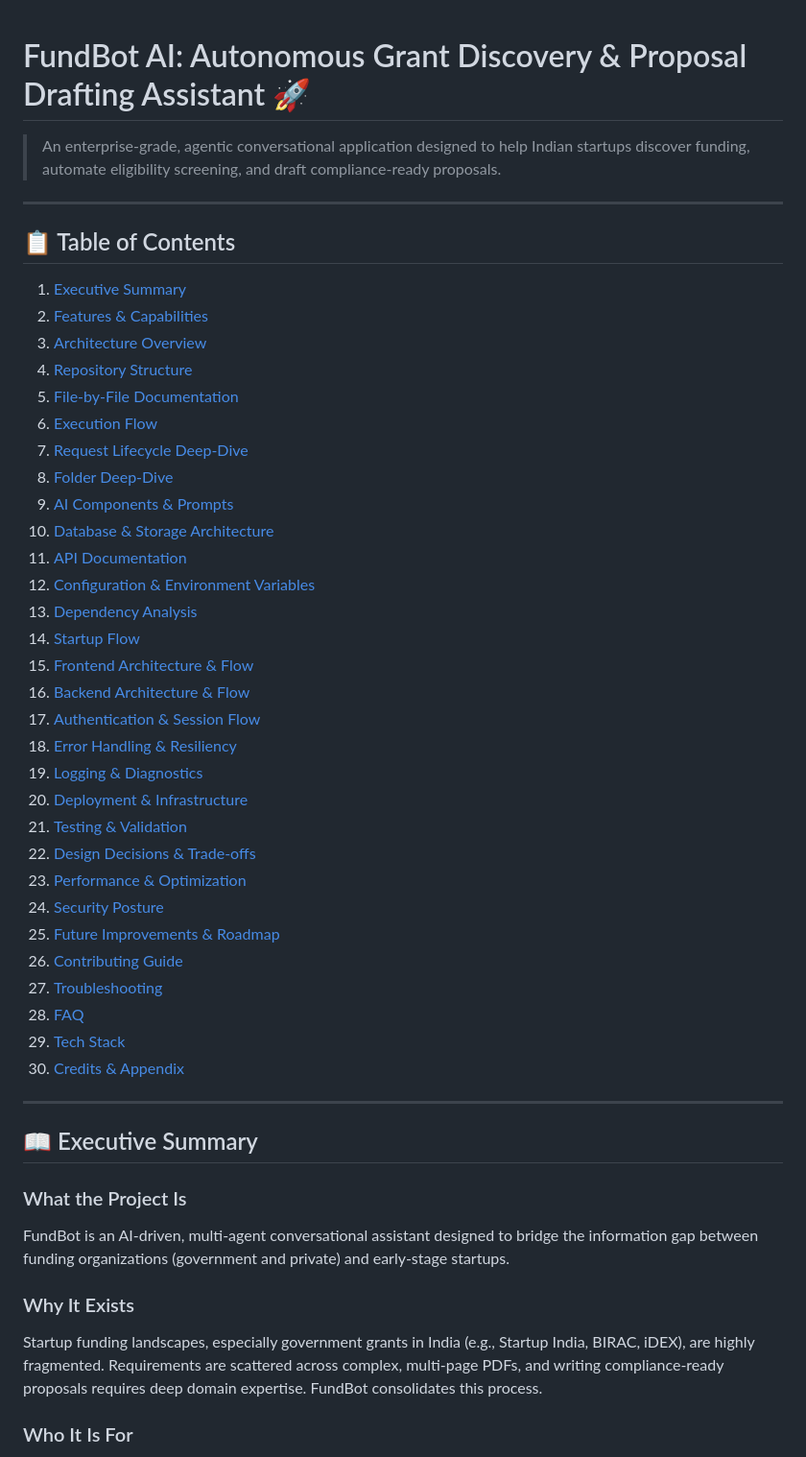
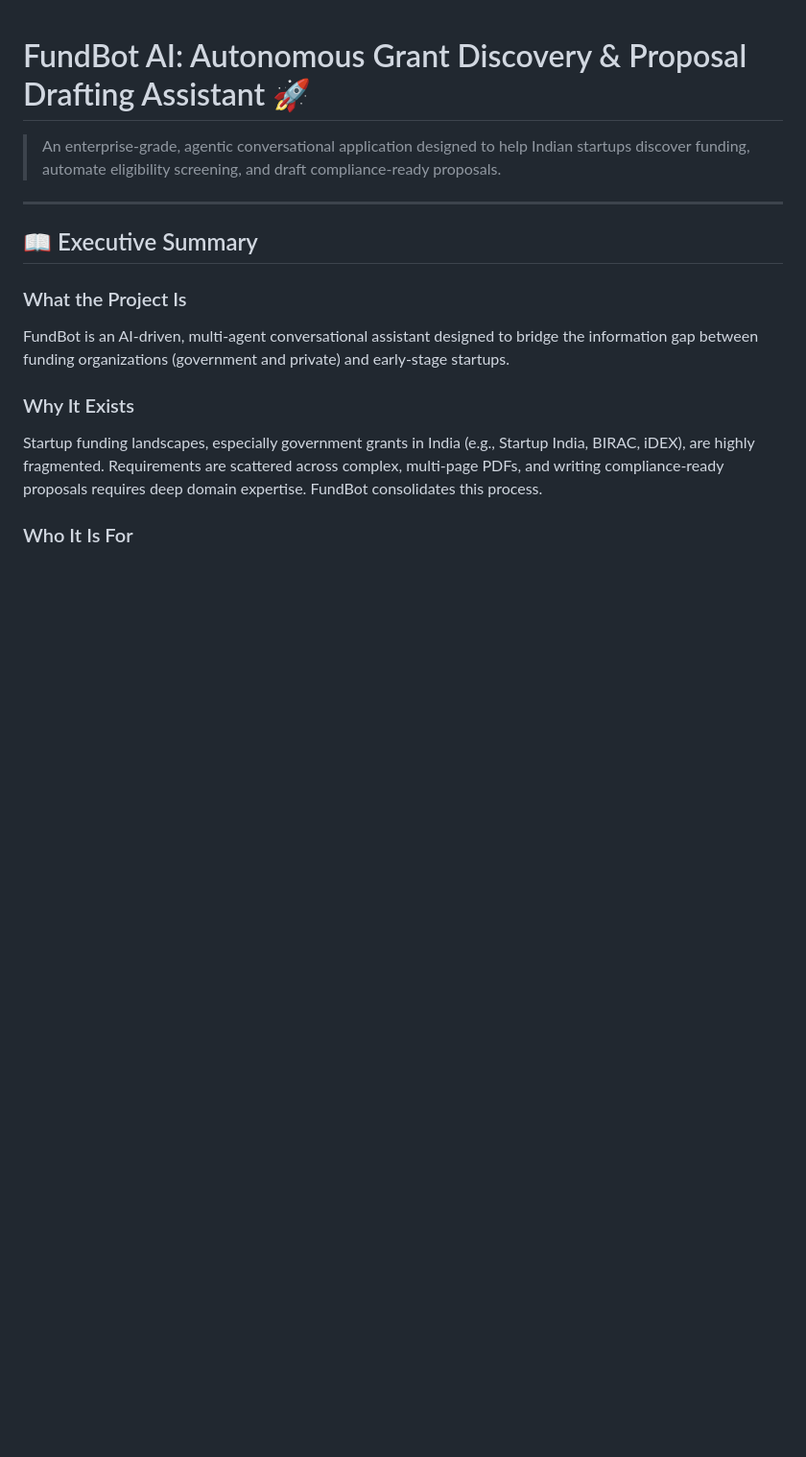
Before and after one commit to rezzraj/FundBot-, a Markdown page: README.md, the part around the change. Shown at 96% size. Drawn GitHub-style; blank space fills up the shorter version.

```diff
--- a/README.md
+++ b/README.md
@@ -1,40 +1,6 @@
 # FundBot AI: Autonomous Grant Discovery & Proposal Drafting Assistant 🚀
 
 > An enterprise-grade, agentic conversational application designed to help Indian startups discover funding, automate eligibility screening, and draft compliance-ready proposals.
-
----
-
-## 📋 Table of Contents
-1. [Executive Summary](#-executive-summary)
-2. [Features & Capabilities](#-features--capabilities)
-3. [Architecture Overview](#-architecture-overview)
-4. [Repository Structure](#-repository-structure)
-5. [File-by-File Documentation](#-file-by-file-documentation)
-6. [Execution Flow](#-execution-flow)
-7. [Request Lifecycle Deep-Dive](#-request-lifecycle-deep-dive)
-8. [Folder Deep-Dive](#-folder-deep-dive)
-9. [AI Components & Prompts](#-ai-components--prompts)
-10. [Database & Storage Architecture](#-database--storage-architecture)
-11. [API Documentation](#-api-documentation)
-12. [Configuration & Environment Variables](#-configuration--environment-variables)
-13. [Dependency Analysis](#-dependency-analysis)
-14. [Startup Flow](#-startup-flow)
-15. [Frontend Architecture & Flow](#-frontend-architecture--flow)
-16. [Backend Architecture & Flow](#-backend-architecture--flow)
-17. [Authentication & Session Flow](#-authentication--session-flow)
-18. [Error Handling & Resiliency](#-error-handling--resiliency)
-19. [Logging & Diagnostics](#-logging--diagnostics)
-20. [Deployment & Infrastructure](#-deployment--infrastructure)
-21. [Testing & Validation](#-testing--validation)
-22. [Design Decisions & Trade-offs](#-design-decisions--trade-offs)
-23. [Performance & Optimization](#-performance--optimization)
-24. [Security Posture](#-security-posture)
-25. [Future Improvements & Roadmap](#-future-improvements--roadmap)
-26. [Contributing Guide](#-contributing-guide)
-27. [Troubleshooting](#-troubleshooting)
-28. [FAQ](#-faq)
-29. [Tech Stack](#-tech-stack)
-30. [Credits & Appendix](#-credits--appendix)
 
 ---
 
```
